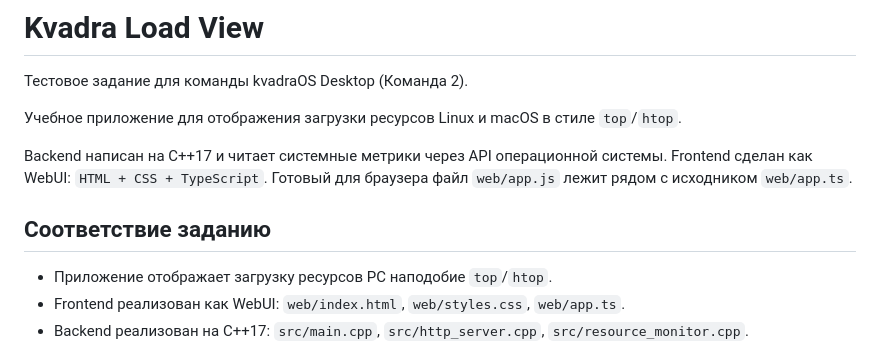
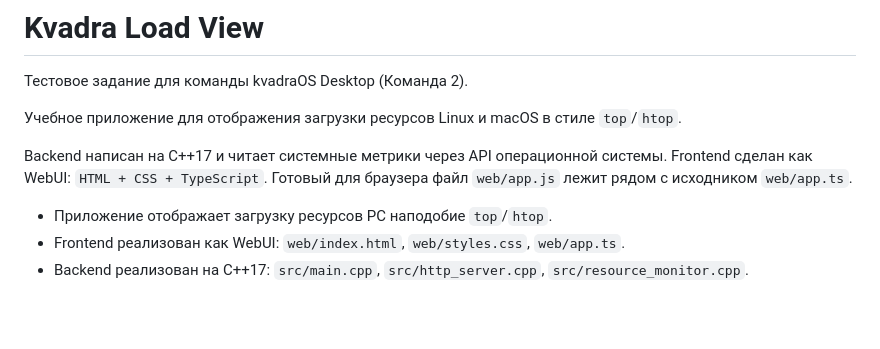
Before and after one commit to Difedron/Kvadra-load-view, a Markdown page: README.md, the part around the change. Rendered like a GitHub page; blank space fills up the shorter version.

```diff
--- a/README.md
+++ b/README.md
@@ -8,7 +8,6 @@ Backend написан на C++17 и читает системные метри
 Frontend сделан как WebUI: `HTML + CSS + TypeScript`. Готовый для браузера файл
 `web/app.js` лежит рядом с исходником `web/app.ts`.
 
-## Соответствие заданию
 
 - Приложение отображает загрузку ресурсов PC наподобие `top`/`htop`.
 - Frontend реализован как WebUI: `web/index.html`, `web/styles.css`,
```
